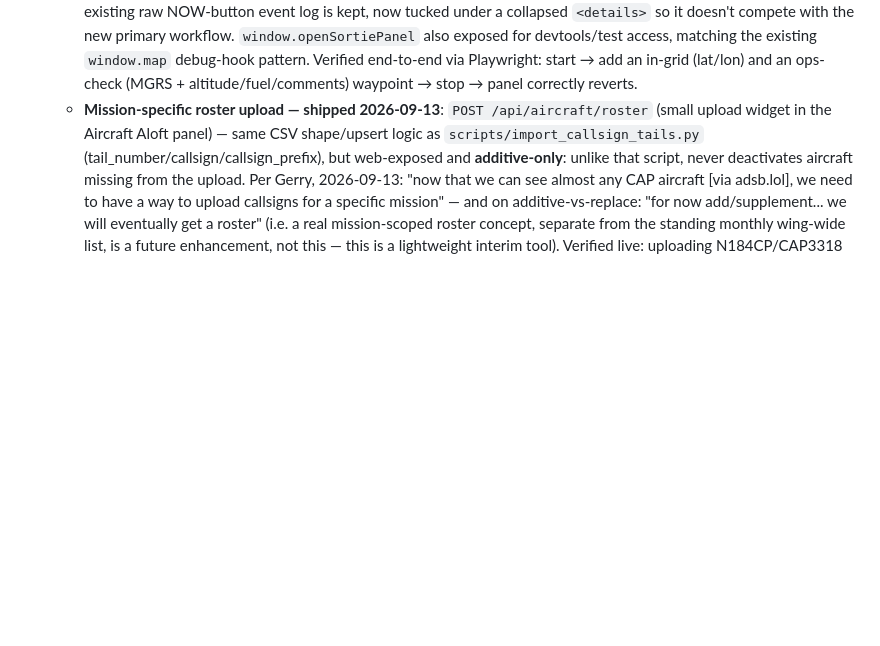
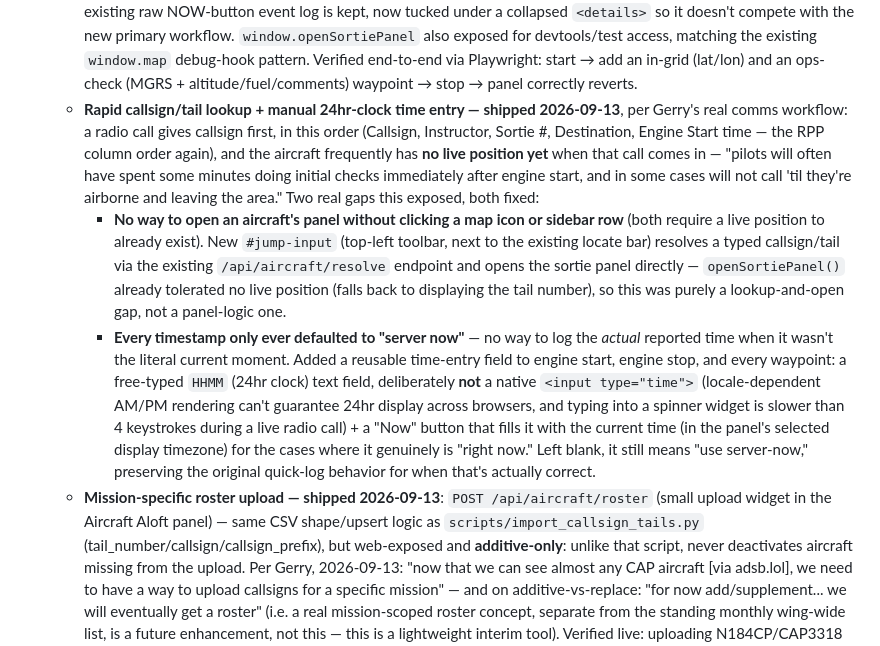
Before and after one commit to gerrycreager/AvTrack, a Markdown page: REQUIREMENTS.md, the part around the change. Drawn GitHub-style; blank space fills up the shorter version.

Commit message:
Document rapid lookup and manual time entry in REQUIREMENTS.md
Co-Authored-By: Claude Sonnet 5 <noreply@anthropic.com>

```diff
--- a/REQUIREMENTS.md
+++ b/REQUIREMENTS.md
@@ -262,6 +262,32 @@ is reusable as the Phase 2 server's schema — not thrown away.
     matching the existing `window.map` debug-hook pattern. Verified end-to-end via
     Playwright: start → add an in-grid (lat/lon) and an ops-check (MGRS +
     altitude/fuel/comments) waypoint → stop → panel correctly reverts.
+  - **Rapid callsign/tail lookup + manual 24hr-clock time entry — shipped
+    2026-09-13**, per Gerry's real comms workflow: a radio call gives callsign
+    first, in this order (Callsign, Instructor, Sortie #, Destination, Engine
+    Start time — the RPP column order again), and the aircraft frequently has
+    **no live position yet** when that call comes in — "pilots will often have
+    spent some minutes doing initial checks immediately after engine start, and
+    in some cases will not call 'til they're airborne and leaving the area."
+    Two real gaps this exposed, both fixed:
+    - **No way to open an aircraft's panel without clicking a map icon or
+      sidebar row** (both require a live position to already exist). New
+      `#jump-input` (top-left toolbar, next to the existing locate bar) resolves
+      a typed callsign/tail via the existing `/api/aircraft/resolve` endpoint and
+      opens the sortie panel directly — `openSortiePanel()` already tolerated no
+      live position (falls back to displaying the tail number), so this was
+      purely a lookup-and-open gap, not a panel-logic one.
+    - **Every timestamp only ever defaulted to "server now"** — no way to log
+      the *actual* reported time when it wasn't the literal current moment.
+      Added a reusable time-entry field to engine start, engine stop, and every
+      waypoint: a free-typed `HHMM` (24hr clock) text field, deliberately **not**
+      a native `<input type="time">` (locale-dependent AM/PM rendering can't
+      guarantee 24hr display across browsers, and typing into a spinner widget
+      is slower than 4 keystrokes during a live radio call) + a "Now" button
+      that fills it with the current time (in the panel's selected display
+      timezone) for the cases where it genuinely is "right now." Left blank,
+      it still means "use server-now," preserving the original quick-log
+      behavior for when that's actually correct.
   - **Mission-specific roster upload — shipped 2026-09-13**: `POST
     /api/aircraft/roster` (small upload widget in the Aircraft Aloft panel) —
     same CSV shape/upsert logic as `scripts/import_callsign_tails.py`
```
